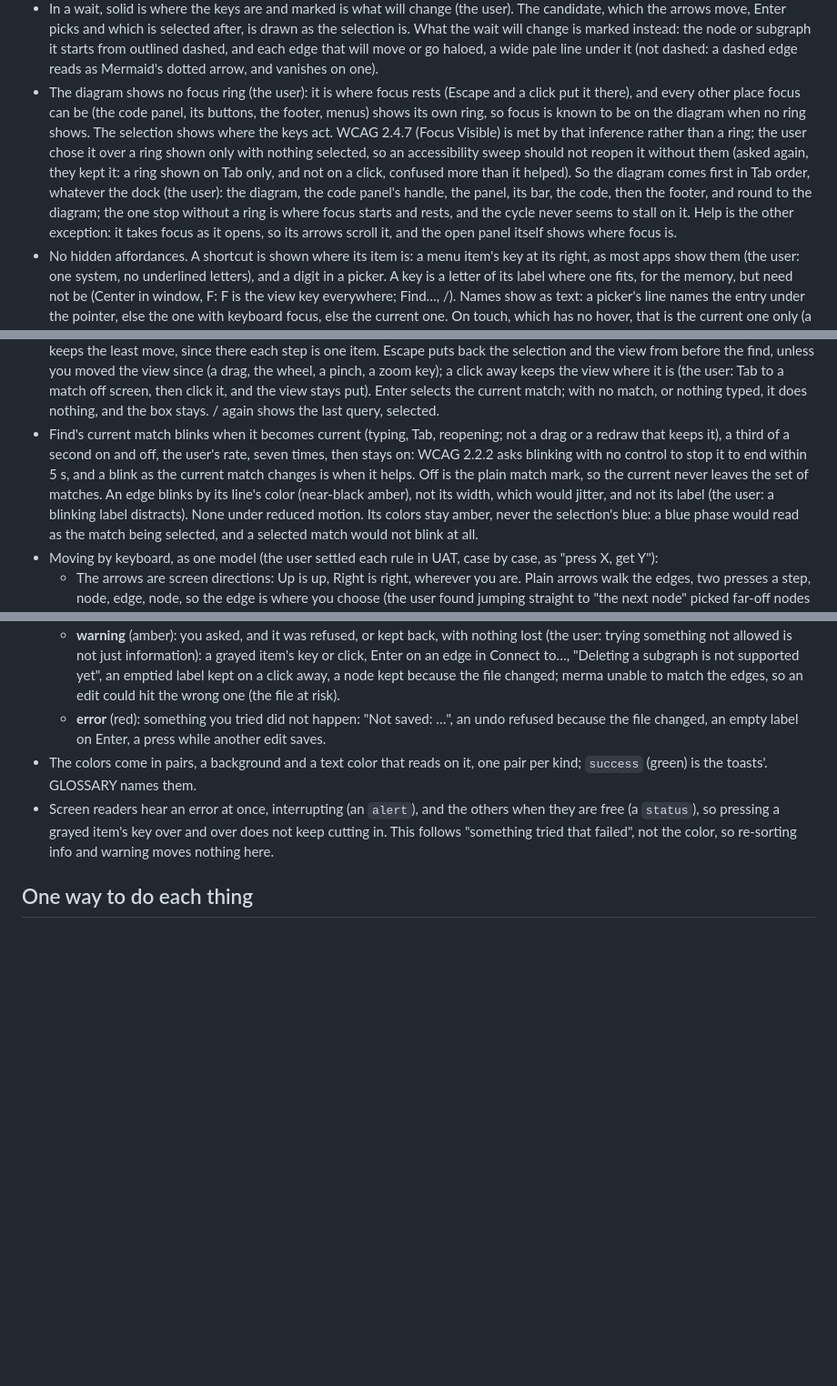
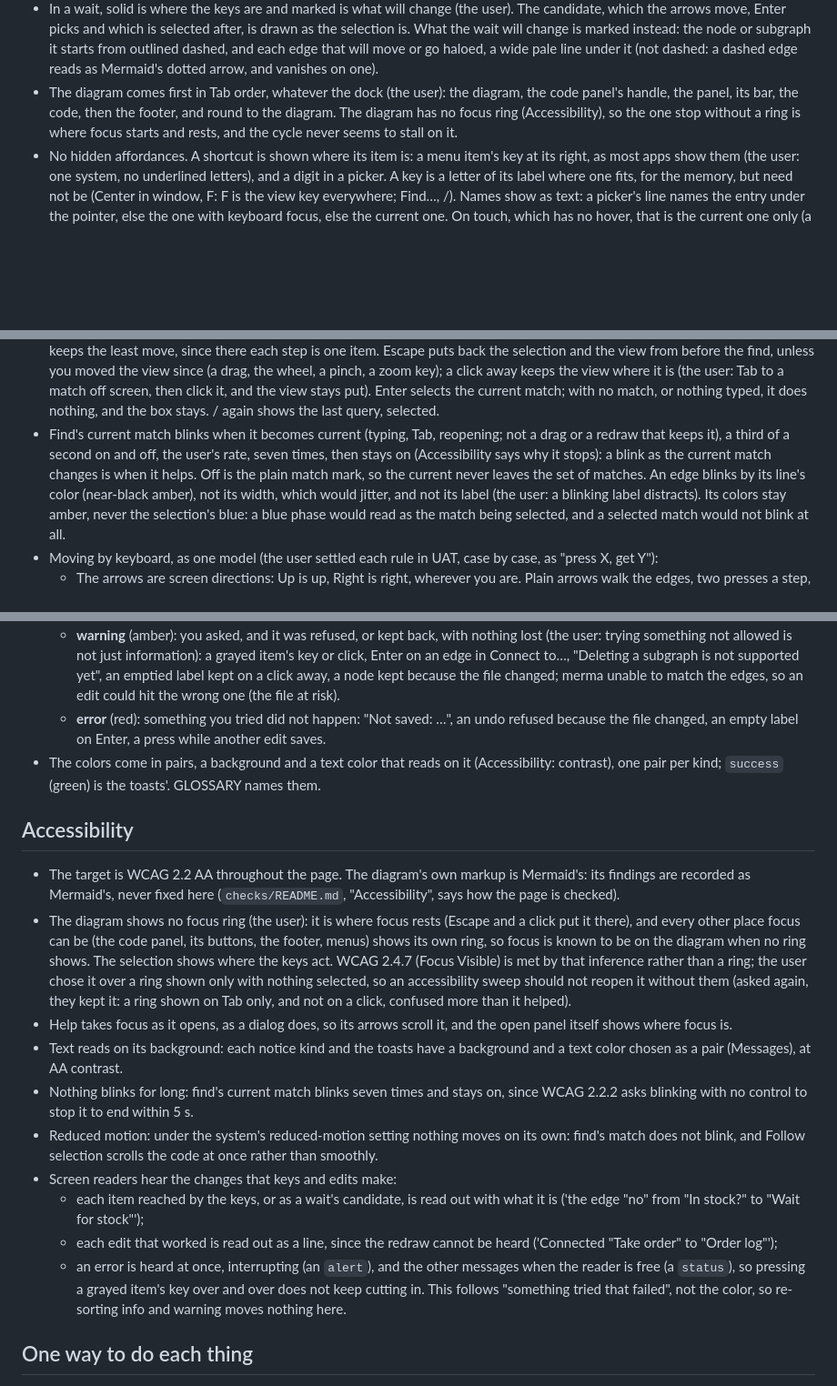
Before and after one commit to arcanemachine/merma, a Markdown page: docs/ux.md, 3 parts joined by grey strips. Shown at 91% size. GitHub-like rendering; blank space fills up the shorter version.

```diff
--- a/docs/ux.md
+++ b/docs/ux.md
@@ -95,15 +95,9 @@ the page, each with its reason. What does not: what each control does (`docs/gui
   move, Enter picks and which is selected after, is drawn as the selection is. What the wait will change is marked
   instead: the node or subgraph it starts from outlined dashed, and each edge that will move or go haloed, a wide pale
   line under it (not dashed: a dashed edge reads as Mermaid's dotted arrow, and vanishes on one).
-- The diagram shows no focus ring (the user): it is where focus rests (Escape and a click put it there), and every
-  other place focus can be (the code panel, its buttons, the footer, menus) shows its own ring, so focus is known to be
-  on the diagram when no ring shows. The selection shows where the keys act. WCAG 2.4.7 (Focus Visible) is met by that
-  inference rather than a ring; the user chose it over a ring shown only with nothing selected, so an accessibility
-  sweep should not reopen it without them (asked again, they kept it: a ring shown on Tab only, and not on a click,
-  confused more than it helped). So the diagram comes first in Tab order, whatever the dock (the user): the diagram,
-  the code panel's handle, the panel, its bar, the code, then the footer, and round to the diagram; the one stop
-  without a ring is where focus starts and rests, and the cycle never seems to stall on it. Help is the other
-  exception: it takes focus as it opens, so its arrows scroll it, and the open panel itself shows where focus is.
+- The diagram comes first in Tab order, whatever the dock (the user): the diagram, the code panel's handle, the panel,
+  its bar, the code, then the footer, and round to the diagram. The diagram has no focus ring (Accessibility), so the
+  one stop without a ring is where focus starts and rests, and the cycle never seems to stall on it.
 - No hidden affordances. A shortcut is shown where its item is: a menu item's key at its right, as most apps show
   them (the user: one system, no underlined letters), and a digit in a picker. A key is a letter of its label where
   one fits, for the memory, but need not be (Center in window, F: F is the view key everywhere; Find…, /). Names
@@ -184,10 +178,10 @@ the page, each with its reason. What does not: what each control does (`docs/gui
   off screen, then click it, and the view stays put). Enter selects the current match; with no match, or nothing
   typed, it does nothing, and the box stays. / again shows the last query, selected.
 - Find's current match blinks when it becomes current (typing, Tab, reopening; not a drag or a redraw that keeps it),
-  a third of a second on and off, the user's rate, seven times, then stays on: WCAG 2.2.2 asks blinking with no
-  control to stop it to end within 5 s, and a blink as the current match changes is when it helps. Off is the plain
-  match mark, so the current never leaves the set of matches. An edge blinks by its line's color (near-black amber), not
-  its width, which would jitter, and not its label (the user: a blinking label distracts). None under reduced motion.
+  a third of a second on and off, the user's rate, seven times, then stays on (Accessibility says why it stops): a
+  blink as the current match changes is when it helps. Off is the plain match mark, so the current never leaves the
+  set of matches. An edge blinks by its line's color (near-black amber), not its width, which would jitter, and not its
+  label (the user: a blinking label distracts).
   Its colors stay amber, never the selection's blue: a blue phase would read as the match being selected, and a
   selected match would not blink at all.
 - Moving by keyboard, as one model (the user settled each rule in UAT, case by case, as "press X, get Y"):
@@ -376,11 +370,35 @@ the page, each with its reason. What does not: what each control does (`docs/gui
     merma unable to match the edges, so an edit could hit the wrong one (the file at risk).
   - **error** (red): something you tried did not happen: "Not saved: …", an undo refused because the file changed, an
     empty label on Enter, a press while another edit saves.
-- The colors come in pairs, a background and a text color that reads on it, one pair per kind; `success` (green)
-  is the toasts'. GLOSSARY names them.
-- Screen readers hear an error at once, interrupting (an `alert`), and the others when they are free (a `status`), so
-  pressing a grayed item's key over and over does not keep cutting in. This follows "something tried that failed", not
-  the color, so re-sorting info and warning moves nothing here.
+- The colors come in pairs, a background and a text color that reads on it (Accessibility: contrast), one pair per
+  kind; `success` (green) is the toasts'. GLOSSARY names them.
+
+## Accessibility
+
+- The target is WCAG 2.2 AA throughout the page. The diagram's own markup is Mermaid's: its findings are recorded as
+  Mermaid's, never fixed here (`checks/README.md`, "Accessibility", says how the page is checked).
+- The diagram shows no focus ring (the user): it is where focus rests (Escape and a click put it there), and every
+  other place focus can be (the code panel, its buttons, the footer, menus) shows its own ring, so focus is known to be
+  on the diagram when no ring shows. The selection shows where the keys act. WCAG 2.4.7 (Focus Visible) is met by that
+  inference rather than a ring; the user chose it over a ring shown only with nothing selected, so an accessibility
+  sweep should not reopen it without them (asked again, they kept it: a ring shown on Tab only, and not on a click,
+  confused more than it helped).
+- Help takes focus as it opens, as a dialog does, so its arrows scroll it, and the open panel itself shows where focus
+  is.
+- Text reads on its background: each notice kind and the toasts have a background and a text color chosen as a pair
+  (Messages), at AA contrast.
+- Nothing blinks for long: find's current match blinks seven times and stays on, since WCAG 2.2.2 asks blinking with no
+  control to stop it to end within 5 s.
+- Reduced motion: under the system's reduced-motion setting nothing moves on its own: find's match does not blink, and
+  Follow selection scrolls the code at once rather than smoothly.
+- Screen readers hear the changes that keys and edits make:
+  - each item reached by the keys, or as a wait's candidate, is read out with what it is ('the edge "no" from "In
+    stock?" to "Wait for stock"');
+  - each edit that worked is read out as a line, since the redraw cannot be heard ('Connected "Take order" to "Order
+    log"');
+  - an error is heard at once, interrupting (an `alert`), and the other messages when the reader is free (a `status`),
+    so pressing a grayed item's key over and over does not keep cutting in. This follows "something tried that
+    failed", not the color, so re-sorting info and warning moves nothing here.
 
 ## One way to do each thing
 
```
Also changed, not shown: other parts of docs/ux.md (+3 -3 lines), AGENTS.md (+2 -1 lines), checks/README.md (+2 -1 lines).
